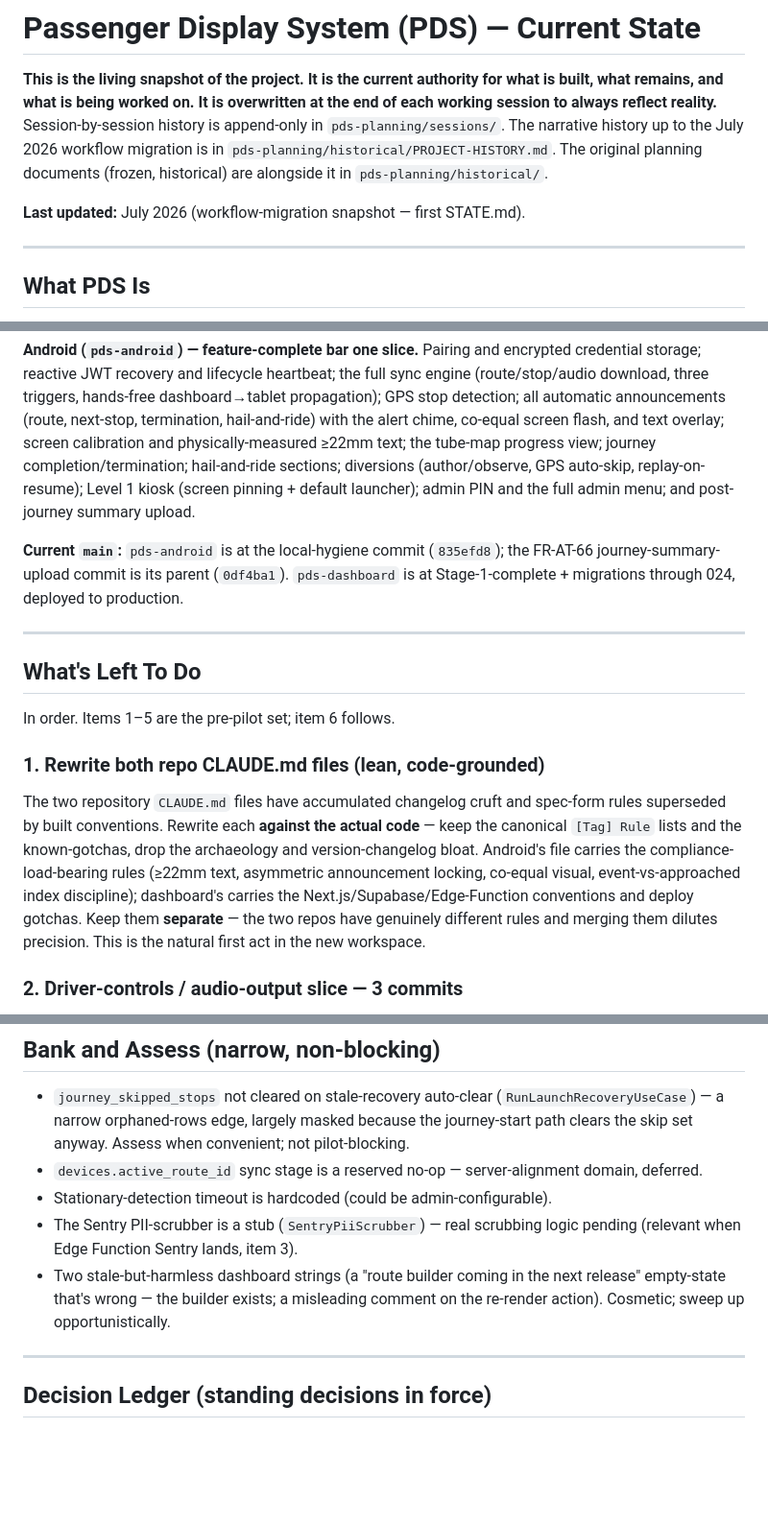
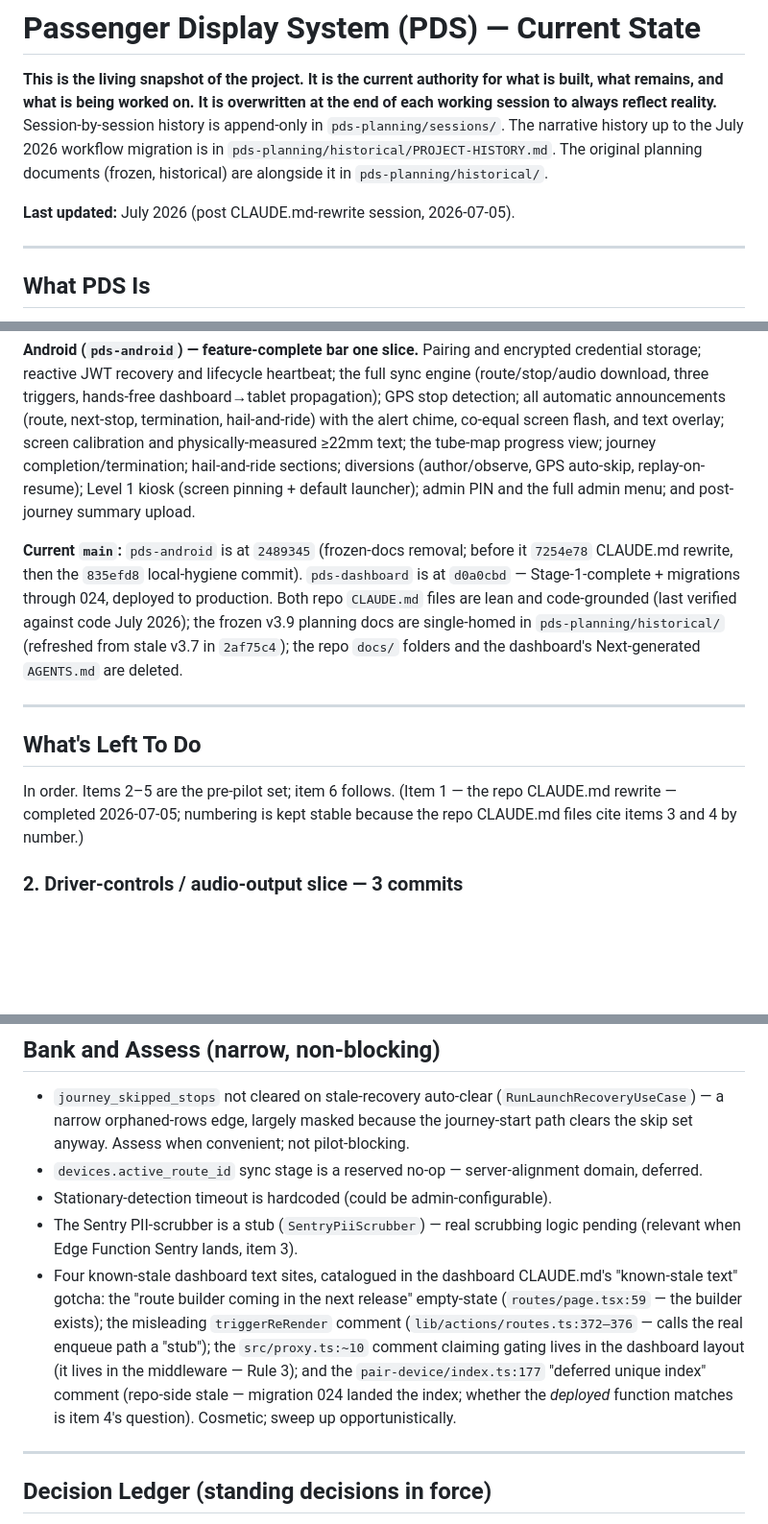
Before and after one commit to oliverjhj/pds-planning, a Markdown page: living/STATE.md, 3 parts joined by grey strips. Shown at 96% size. Drawn GitHub-style; blank space fills up the shorter version.

```diff
--- a/living/STATE.md
+++ b/living/STATE.md
@@ -3,7 +3,7 @@
 
 **This is the living snapshot of the project. It is the current authority for what is built, what remains, and what is being worked on. It is overwritten at the end of each working session to always reflect reality.** Session-by-session history is append-only in `pds-planning/sessions/`. The narrative history up to the July 2026 workflow migration is in `pds-planning/historical/PROJECT-HISTORY.md`. The original planning documents (frozen, historical) are alongside it in `pds-planning/historical/`.
 
-**Last updated:** July 2026 (workflow-migration snapshot — first STATE.md).
+**Last updated:** July 2026 (post CLAUDE.md-rewrite session, 2026-07-05).
 
 ---
 
@@ -23,17 +23,13 @@ The product is **functionally near-complete on both surfaces.** Everything below
 
 **Android (`pds-android`) — feature-complete bar one slice.** Pairing and encrypted credential storage; reactive JWT recovery and lifecycle heartbeat; the full sync engine (route/stop/audio download, three triggers, hands-free dashboard→tablet propagation); GPS stop detection; all automatic announcements (route, next-stop, termination, hail-and-ride) with the alert chime, co-equal screen flash, and text overlay; screen calibration and physically-measured ≥22mm text; the tube-map progress view; journey completion/termination; hail-and-ride sections; diversions (author/observe, GPS auto-skip, replay-on-resume); Level 1 kiosk (screen pinning + default launcher); admin PIN and the full admin menu; and post-journey summary upload.
 
-**Current `main`:** `pds-android` is at the local-hygiene commit (`835efd8`); the FR-AT-66 journey-summary-upload commit is its parent (`0df4ba1`). `pds-dashboard` is at Stage-1-complete + migrations through 024, deployed to production.
+**Current `main`:** `pds-android` is at `2489345` (frozen-docs removal; before it `7254e78` CLAUDE.md rewrite, then the `835efd8` local-hygiene commit). `pds-dashboard` is at `d0a0cbd` — Stage-1-complete + migrations through 024, deployed to production. Both repo `CLAUDE.md` files are lean and code-grounded (last verified against code July 2026); the frozen v3.9 planning docs are single-homed in `pds-planning/historical/` (refreshed from stale v3.7 in `2af75c4`); the repo `docs/` folders and the dashboard's Next-generated `AGENTS.md` are deleted.
 
 ---
 
 ## What's Left To Do
 
-In order. Items 1–5 are the pre-pilot set; item 6 follows.
-
-### 1. Rewrite both repo CLAUDE.md files (lean, code-grounded)
-
-The two repository `CLAUDE.md` files have accumulated changelog cruft and spec-form rules superseded by built conventions. Rewrite each **against the actual code** — keep the canonical `[Tag] Rule` lists and the known-gotchas, drop the archaeology and version-changelog bloat. Android's file carries the compliance-load-bearing rules (≥22mm text, asymmetric announcement locking, co-equal visual, event-vs-approached index discipline); dashboard's carries the Next.js/Supabase/Edge-Function conventions and deploy gotchas. Keep them **separate** — the two repos have genuinely different rules and merging them dilutes precision. This is the natural first act in the new workspace.
+In order. Items 2–5 are the pre-pilot set; item 6 follows. (Item 1 — the repo CLAUDE.md rewrite — completed 2026-07-05; numbering is kept stable because the repo CLAUDE.md files cite items 3 and 4 by number.)
 
 ### 2. Driver-controls / audio-output slice — 3 commits
 
@@ -73,7 +69,7 @@ Firebase staging/production project split (currently a single shared Firebase pr
 - `devices.active_route_id` sync stage is a reserved no-op — server-alignment domain, deferred.
 - Stationary-detection timeout is hardcoded (could be admin-configurable).
 - The Sentry PII-scrubber is a stub (`SentryPiiScrubber`) — real scrubbing logic pending (relevant when Edge Function Sentry lands, item 3).
-- Two stale-but-harmless dashboard strings (a "route builder coming in the next release" empty-state that's wrong — the builder exists; a misleading comment on the re-render action). Cosmetic; sweep up opportunistically.
+- Four known-stale dashboard text sites, catalogued in the dashboard CLAUDE.md's "known-stale text" gotcha: the "route builder coming in the next release" empty-state (`routes/page.tsx:59` — the builder exists); the misleading `triggerReRender` comment (`lib/actions/routes.ts:372–376` — calls the real enqueue path a "stub"); the `src/proxy.ts:~10` comment claiming gating lives in the dashboard layout (it lives in the middleware — Rule 3); and the `pair-device/index.ts:177` "deferred unique index" comment (repo-side stale — migration 024 landed the index; whether the *deployed* function matches is item 4's question). Cosmetic; sweep up opportunistically.
 
 ---
 
```
Also changed, not shown: other parts of living/STATE.md (+3 -0 lines), sessions/2026-07-05-claude-md-rewrite-and-docs-consolidation.md (added, +19 -0 lines).
